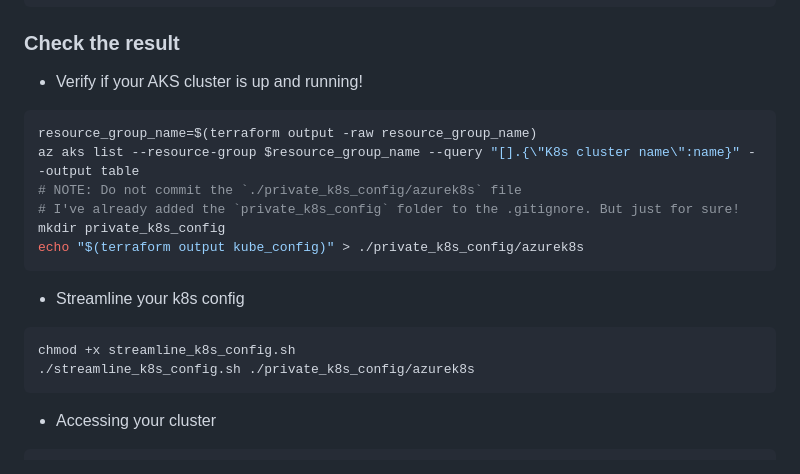
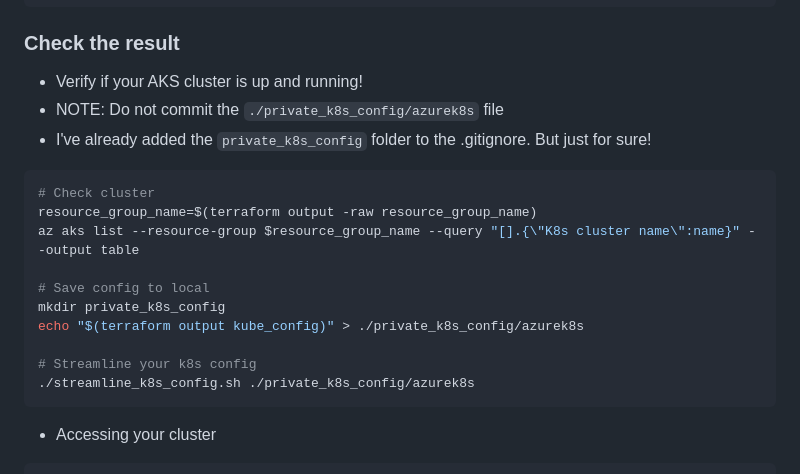
Before and after one commit to tungbq/devops-project, a Markdown page: projects/terraform-aks-cluster/README.md, the part around the change. Drawn GitHub-style.

Commit message:
aks: doc improvement

````diff
--- a/projects/terraform-aks-cluster/README.md
+++ b/projects/terraform-aks-cluster/README.md
@@ -53,20 +53,19 @@ terraform apply main.tfplan
 ### Check the result
 
 - Verify if your AKS cluster is up and running!
+- NOTE: Do not commit the `./private_k8s_config/azurek8s` file
+- I've already added the `private_k8s_config` folder to the .gitignore. But just for sure!
 
 ```bash
+# Check cluster
 resource_group_name=$(terraform output -raw resource_group_name)
 az aks list --resource-group $resource_group_name --query "[].{\"K8s cluster name\":name}" --output table
-# NOTE: Do not commit the `./private_k8s_config/azurek8s` file
-# I've already added the `private_k8s_config` folder to the .gitignore. But just for sure!
+
+# Save config to local
 mkdir private_k8s_config
 echo "$(terraform output kube_config)" > ./private_k8s_config/azurek8s
-```
 
-- Streamline your k8s config
-
-```bash
-chmod +x streamline_k8s_config.sh
+# Streamline your k8s config
 ./streamline_k8s_config.sh ./private_k8s_config/azurek8s
 ```
 
````
